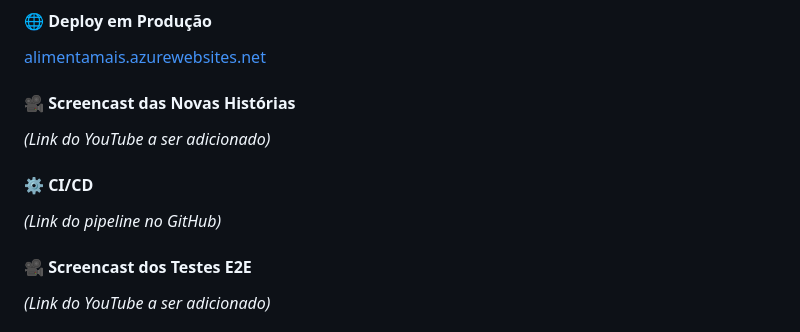
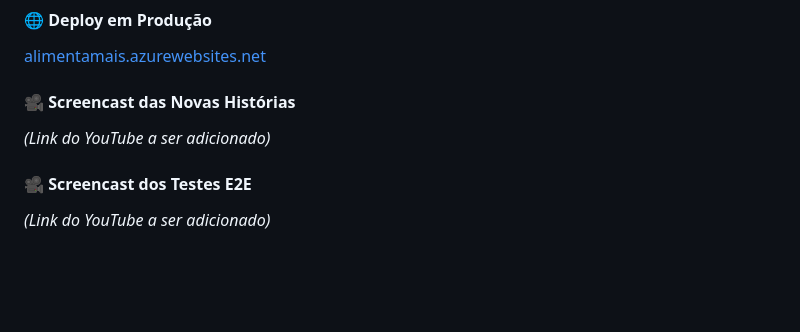
Before and after one commit to rebecaferraz/AlimentaMais, a Markdown page: README.md, the part around the change. Rendered like a GitHub page; folded sections open; blank space fills up the shorter version.

Commit message:
Remove CI/CD section from README
Removed CI/CD section from README.

```diff
--- a/README.md
+++ b/README.md
@@ -99,9 +99,6 @@ Luísa trabalhou na view de cadastro de nutricionista (H2) com Laura orientando
 #### 🎥 Screencast das Novas Histórias
 *(Link do YouTube a ser adicionado)*
 
-#### ⚙️ CI/CD
-*(Link do pipeline no GitHub)*
-
 #### 🎥 Screencast dos Testes E2E
 *(Link do YouTube a ser adicionado)*
 
```
